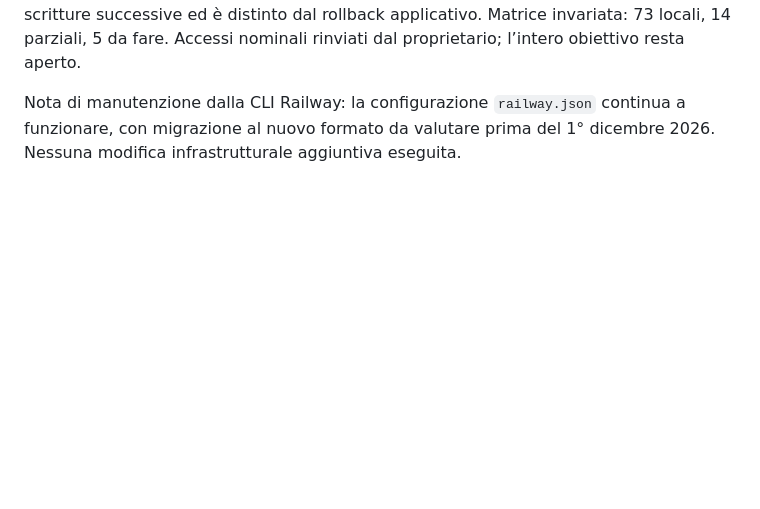
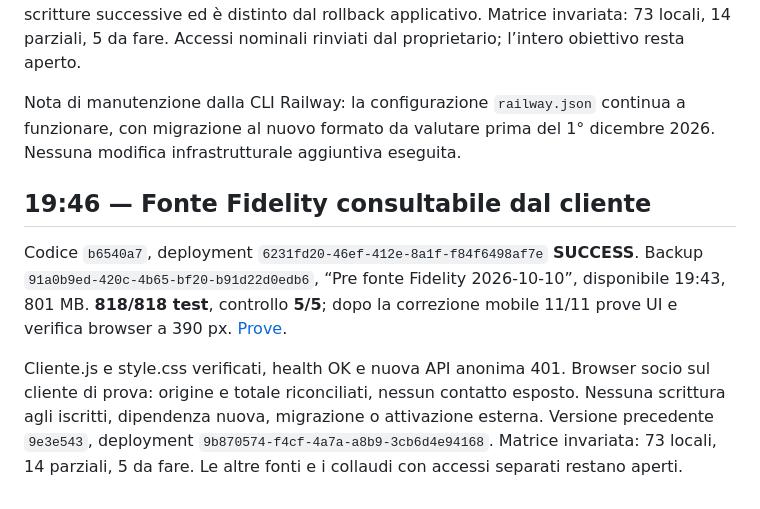
Before and after one commit to lol-afk23456/bigant-os, a Markdown page: docs/RILASCIO-2026-10-10.md, the part around the change. Drawn GitHub-style; blank space fills up the shorter version.

Commit message:
Registra rilascio e verifica online della fonte Fidelity

```diff
--- a/docs/RILASCIO-2026-10-10.md
+++ b/docs/RILASCIO-2026-10-10.md
@@ -81,3 +81,9 @@ Health OK, modalità reale, azioni/letture esterne spente; app.js e workspace.js
 Versione precedente `ad5dc36`, deployment `730e7fa0-ed2b-4fcd-8a78-200e8aed1746`. Aggiunte tre tabelle per pianificazioni, consensi e occorrenze; nessun dato preesistente convertito e nessuna dipendenza nuova. Un eventuale ripristino dati scarterebbe le scritture successive ed è distinto dal rollback applicativo. Matrice invariata: 73 locali, 14 parziali, 5 da fare. Accessi nominali rinviati dal proprietario; l’intero obiettivo resta aperto.
 
 Nota di manutenzione dalla CLI Railway: la configurazione `railway.json` continua a funzionare, con migrazione al nuovo formato da valutare prima del 1° dicembre 2026. Nessuna modifica infrastrutturale aggiuntiva eseguita.
+
+## 19:46 — Fonte Fidelity consultabile dal cliente
+
+Codice `b6540a7`, deployment `6231fd20-46ef-412e-8a1f-f84f6498af7e` **SUCCESS**. Backup `91a0b9ed-420c-4b65-bf20-b91d22d0edb6`, “Pre fonte Fidelity 2026-10-10”, disponibile 19:43, 801 MB. **818/818 test**, controllo **5/5**; dopo la correzione mobile 11/11 prove UI e verifica browser a 390 px. [Prove](COLLAUDO-VISTA-CLIENTE.md).
+
+Cliente.js e style.css verificati, health OK e nuova API anonima 401. Browser socio sul cliente di prova: origine e totale riconciliati, nessun contatto esposto. Nessuna scrittura agli iscritti, dipendenza nuova, migrazione o attivazione esterna. Versione precedente `9e3e543`, deployment `9b870574-f4cf-4a7a-a8b9-3cb6d4e94168`. Matrice invariata: 73 locali, 14 parziali, 5 da fare. Le altre fonti e i collaudi con accessi separati restano aperti.
```
Also changed, not shown: docs/COLLAUDO-VISTA-CLIENTE.md (+2 -0 lines), docs/STATO-ATTUALE-CODEX.md (+7 -4 lines).
